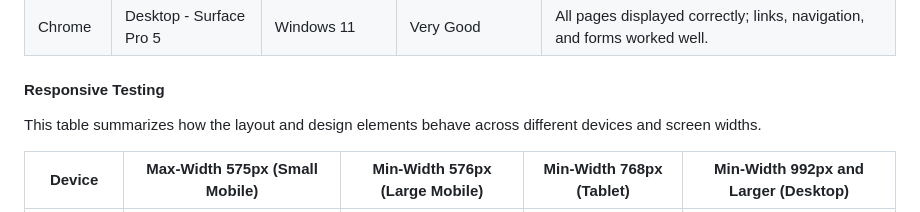
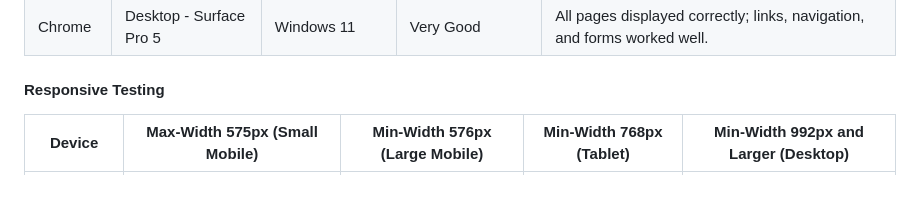
Before and after one commit to iyeme-dev/home-staging, a Markdown page: README.md, the part around the change. Rendered like a GitHub page; blank space fills up the shorter version.

```diff
--- a/README.md
+++ b/README.md
@@ -335,8 +335,6 @@ I conducted a Browser test using [BrowserStack](https://www.browserstack.com/) a
 
 #### Responsive Testing
 
-This table summarizes how the layout and design elements behave across different devices and screen widths.
-
 | Device                | Max-Width 575px (Small Mobile)                                                                 | Min-Width 576px (Large Mobile)                                                                                                                       | Min-Width 768px (Tablet)                                                                                                               | Min-Width 992px and Larger (Desktop)                                                                                                           |
 |-----------------------|-----------------------------------------------------------------------------------------------|-------------------------------------------------------------------------------------------------------------------------------------------------------|------------------------------------------------------------------------------------------------------------------------------------------|---------------------------------------------------------------------------------------------------------------------------------------------------------------------------------------|
 | **Galaxy Fold**       | Navbar collapses into hamburger menu, hero section content is centered, footer stretches full width, fonts remain legible, buttons remain easy to tap on mobile. Images scale and crop correctly| When rotated to landscape, the navbar remains as a dropdown menu. Images adjust and become wider to make use of the available space.                              | N/A                                                                                                                                    | N/A                                                                                                                                           |
```
